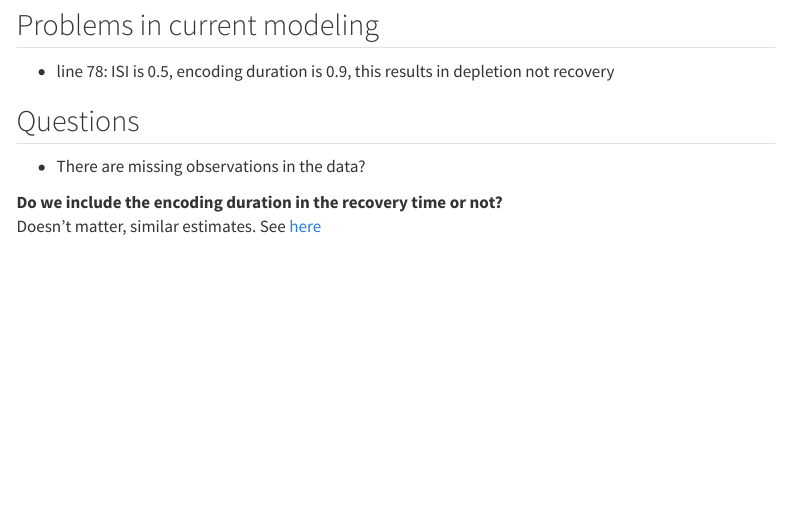
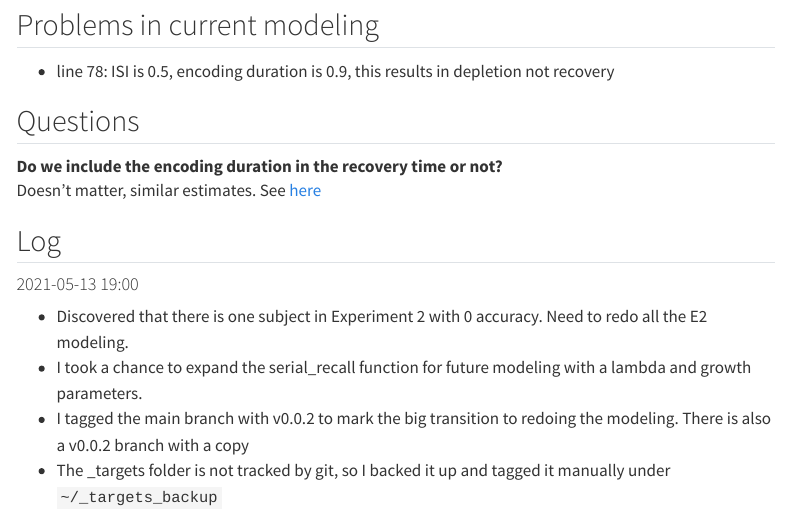
Before and after one commit to venpopov/ltmTimeBenefit, a Quarto document (quarto/notes.qmd): the page in a window 1100 px wide, from 760 px down. Rendered offline with R 4.5, knitr and Pandoc in place of Quarto, with nearby package versions; menus at the side of the page are left out.

Commit message:
add log to notes.qmd

```diff
--- a/quarto/notes.qmd
+++ b/quarto/notes.qmd
@@ -28,7 +28,14 @@ It's the combination with serial position that makes it difficult for the model.
 
 ## Questions
 
-- There are missing observations in the data?
-
 Do we include the encoding duration in the recovery time or not?
 :  Doesn't matter, similar estimates. See [here](notebooks/model_v2.qmd)
+
+## Log
+
+#### 2021-05-13 19:00
+
+- Discovered that there is one subject in Experiment 2 with 0 accuracy. Need to redo all the E2 modeling.
+- I took a chance to expand the serial_recall function for future modeling with a lambda and growth parameters.
+- I tagged the main branch with v0.0.2 to mark the big transition to redoing the modeling. There is also a v0.0.2 branch with a copy
+- The _targets folder is not tracked by git, so I backed it up and tagged it manually under `~/_targets_backup`
```
